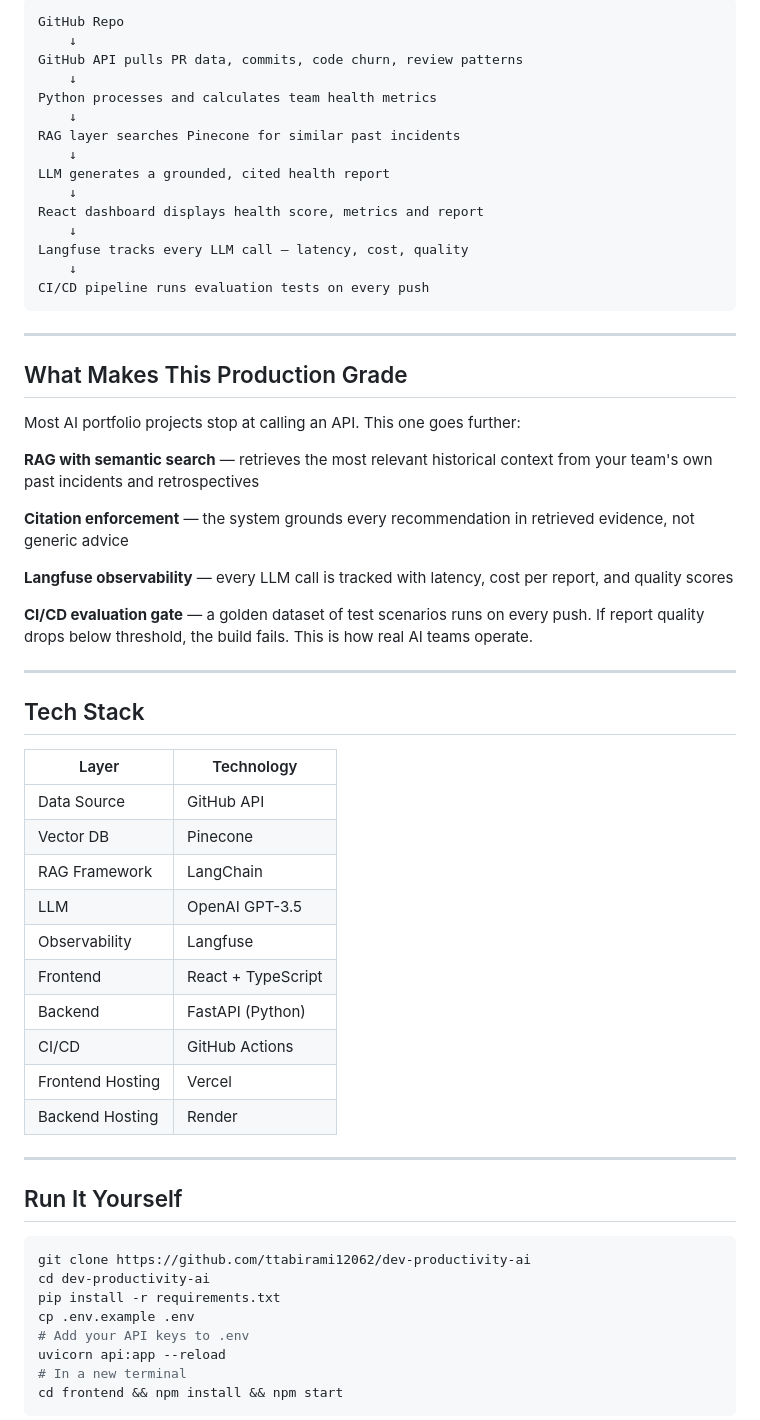
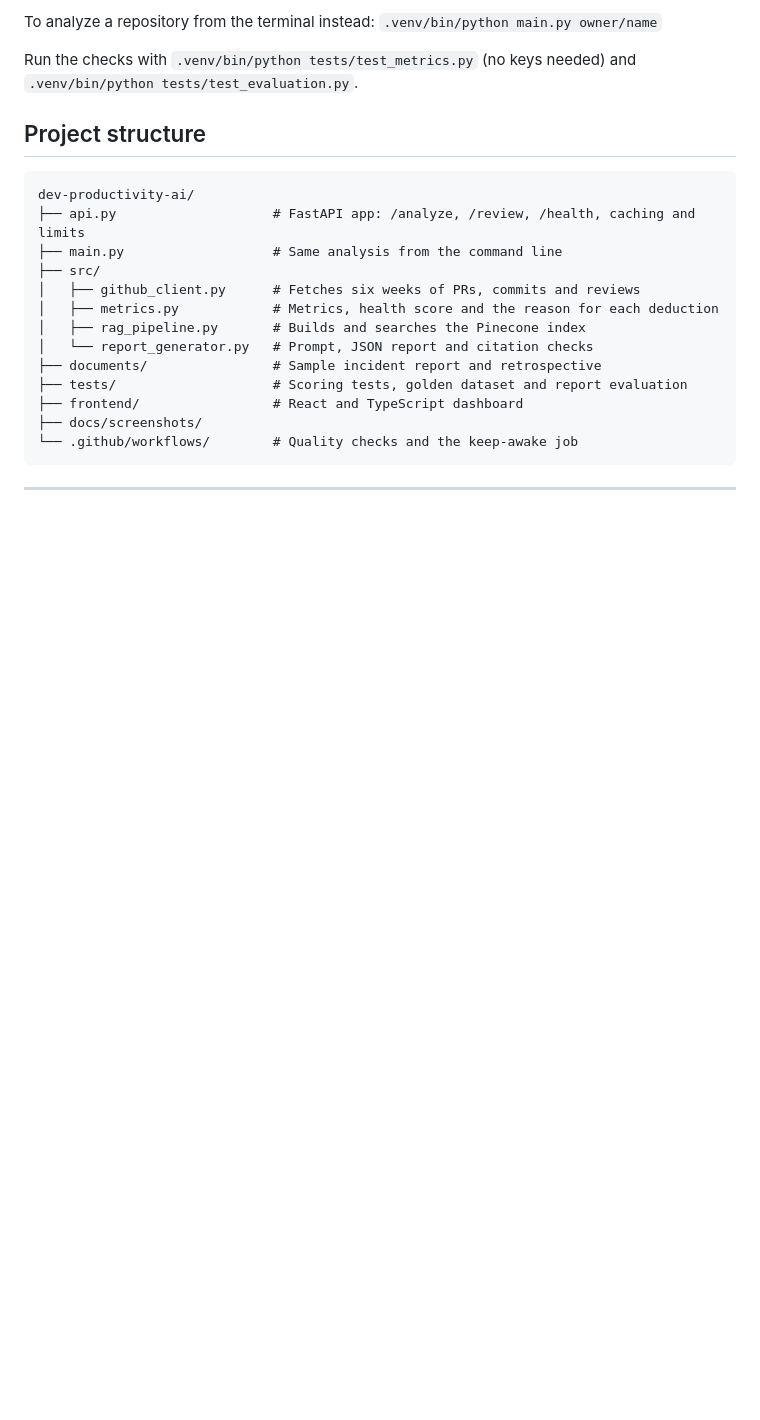
Before and after one commit to ttabirami12062/dev-productivity-ai, a Markdown page: README.md, the part around one of its changes. GitHub-like rendering; blank space fills up the shorter version.

````diff
--- a/README.md
+++ b/README.md
@@ -40,64 +146,26 @@ That gap is what this project fills. It uses RAG to retrieve your team's own pas
 ```
-GitHub Repo
-    ↓
-GitHub API pulls PR data, commits, code churn, review patterns
-    ↓
-Python processes and calculates team health metrics
-    ↓
-RAG layer searches Pinecone for similar past incidents
-    ↓
-LLM generates a grounded, cited health report
-    ↓
-React dashboard displays health score, metrics and report
-    ↓
-Langfuse tracks every LLM call — latency, cost, quality
-    ↓
-CI/CD pipeline runs evaluation tests on every push
+
+To analyze a repository from the terminal instead: `.venv/bin/python main.py owner/name`
+
+Run the checks with `.venv/bin/python tests/test_metrics.py` (no keys needed) and `.venv/bin/python tests/test_evaluation.py`.
+
+## Project structure
+
+```
+dev-productivity-ai/
+├── api.py                    # FastAPI app: /analyze, /review, /health, caching and limits
+├── main.py                   # Same analysis from the command line
+├── src/
+│   ├── github_client.py      # Fetches six weeks of PRs, commits and reviews
+│   ├── metrics.py            # Metrics, health score and the reason for each deduction
+│   ├── rag_pipeline.py       # Builds and searches the Pinecone index
+│   └── report_generator.py   # Prompt, JSON report and citation checks
+├── documents/                # Sample incident report and retrospective
+├── tests/                    # Scoring tests, golden dataset and report evaluation
+├── frontend/                 # React and TypeScript dashboard
+├── docs/screenshots/
+└── .github/workflows/        # Quality checks and the keep-awake job
 ```
 
 ---
 
-## What Makes This Production Grade
-
-Most AI portfolio projects stop at calling an API. This one goes further:
-
-**RAG with semantic search** — retrieves the most relevant historical context from your team's own past incidents and retrospectives
-
-**Citation enforcement** — the system grounds every recommendation in retrieved evidence, not generic advice
-
-**Langfuse observability** — every LLM call is tracked with latency, cost per report, and quality scores
-
-**CI/CD evaluation gate** — a golden dataset of test scenarios runs on every push. If report quality drops below threshold, the build fails. This is how real AI teams operate.
-
-
----
-
-## Tech Stack
-
-| Layer | Technology |
-|-------|-----------|
-| Data Source | GitHub API |
-| Vector DB | Pinecone |
-| RAG Framework | LangChain |
-| LLM | OpenAI GPT-3.5 |
-| Observability | Langfuse |
-| Frontend | React + TypeScript |
-| Backend | FastAPI (Python) |
-| CI/CD | GitHub Actions |
-| Frontend Hosting | Vercel |
-| Backend Hosting | Render |
-
----
-
-## Run It Yourself
-```bash
-git clone https://github.com/ttabirami12062/dev-productivity-ai
-cd dev-productivity-ai
-pip install -r requirements.txt
-cp .env.example .env
-# Add your API keys to .env
-uvicorn api:app --reload
-# In a new terminal
-cd frontend && npm install && npm start
-```
-
````
Also changed, not shown: other parts of README.md (+125 -47 lines), docs/screenshots/dashboard-top.png (added), docs/screenshots/guide.png (added), docs/screenshots/phone.png (added), docs/screenshots/report.png (added).
